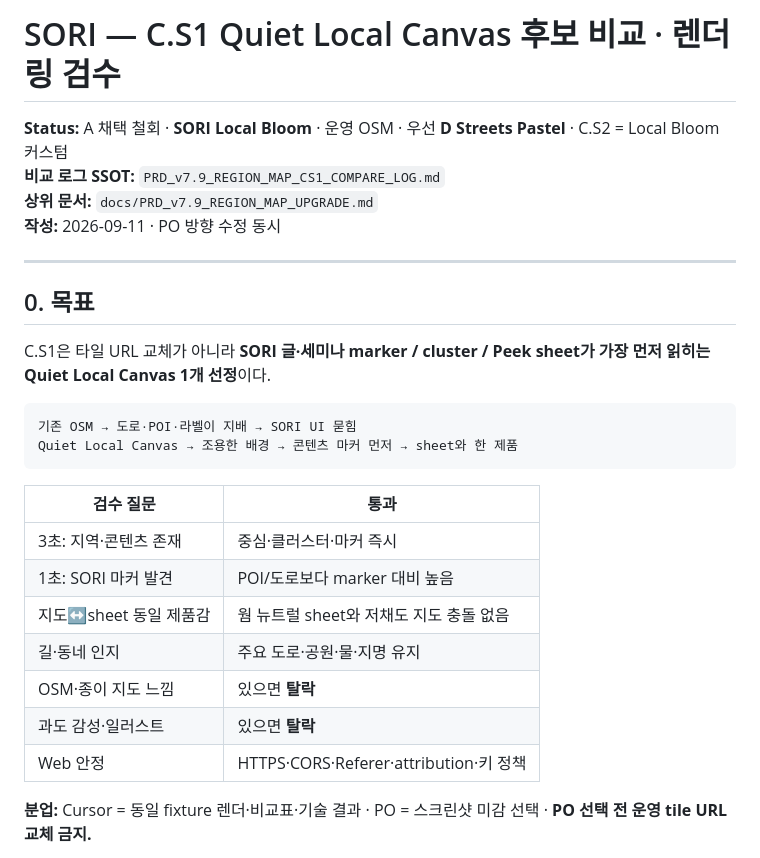
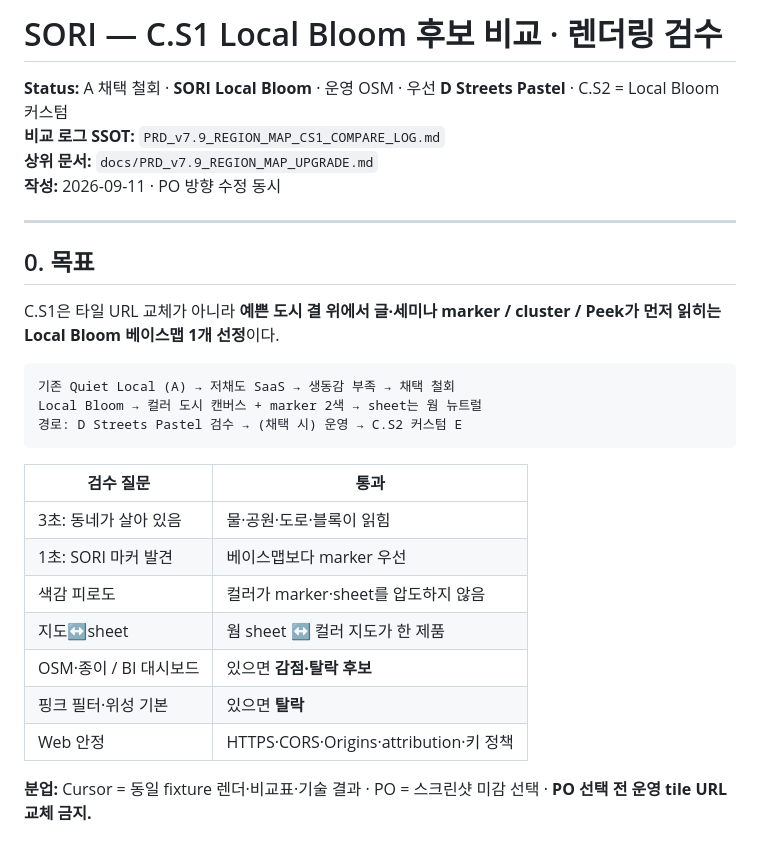
Before and after one commit to white-miner/SORI, a Markdown page: docs/PRD_v7.9_REGION_MAP_CS1_BASEMAP.md, the part around one of its changes. GitHub-like rendering.

````diff
--- a/docs/PRD_v7.9_REGION_MAP_CS1_BASEMAP.md
+++ b/docs/PRD_v7.9_REGION_MAP_CS1_BASEMAP.md
@@ -1,4 +1,4 @@
-# SORI — C.S1 Quiet Local Canvas 후보 비교 · 렌더링 검수
+# SORI — C.S1 Local Bloom 후보 비교 · 렌더링 검수
 
 **Status:** A 채택 철회 · **SORI Local Bloom** · 운영 OSM · 우선 **D Streets Pastel** · C.S2 = Local Bloom 커스텀
 **비교 로그 SSOT:** `PRD_v7.9_REGION_MAP_CS1_COMPARE_LOG.md`
@@ -9,22 +9,23 @@
 
 ## 0. 목표
 
-C.S1은 타일 URL 교체가 아니라 **SORI 글·세미나 marker / cluster / Peek sheet가 가장 먼저 읽히는 Quiet Local Canvas 1개 선정**이다.
+C.S1은 타일 URL 교체가 아니라 **예쁜 도시 결 위에서 글·세미나 marker / cluster / Peek가 먼저 읽히는 Local Bloom 베이스맵 1개 선정**이다.
 
 ```
-기존 OSM → 도로·POI·라벨이 지배 → SORI UI 묻힘
-Quiet Local Canvas → 조용한 배경 → 콘텐츠 마커 먼저 → sheet와 한 제품
+기존 Quiet Local (A) → 저채도 SaaS → 생동감 부족 → 채택 철회
+Local Bloom → 컬러 도시 캔버스 + marker 2색 → sheet는 웜 뉴트럴
+경로: D Streets Pastel 검수 → (채택 시) 운영 → C.S2 커스텀 E
 ```
 
 | 검수 질문 | 통과 |
 |-----------|------|
-| 3초: 지역·콘텐츠 존재 | 중심·클러스터·마커 즉시 |
-| 1초: SORI 마커 발견 | POI/도로보다 marker 대비 높음 |
-| 지도↔sheet 동일 제품감 | 웜 뉴트럴 sheet와 저채도 지도 충돌 없음 |
-| 길·동네 인지 | 주요 도로·공원·물·지명 유지 |
-| OSM·종이 지도 느낌 | 있으면 **탈락** |
-| 과도 감성·일러스트 | 있으면 **탈락** |
-| Web 안정 | HTTPS·CORS·Referer·attribution·키 정책 |
+| 3초: 동네가 살아 있음 | 물·공원·도로·블록이 읽힘 |
+| 1초: SORI 마커 발견 | 베이스맵보다 marker 우선 |
+| 색감 피로도 | 컬러가 marker·sheet를 압도하지 않음 |
+| 지도↔sheet | 웜 sheet ↔ 컬러 지도가 한 제품 |
+| OSM·종이 / BI 대시보드 | 있으면 **감점·탈락 후보** |
+| 핑크 필터·위성 기본 | 있으면 **탈락** |
+| Web 안정 | HTTPS·CORS·Origins·attribution·키 정책 |
 
 **분업:** Cursor = 동일 fixture 렌더·비교표·기술 결과 · PO = 스크린샷 미감 선택 · **PO 선택 전 운영 tile URL 교체 금지.**
 
````
Also changed, not shown: other parts of docs/PRD_v7.9_REGION_MAP_CS1_BASEMAP.md (+19 -14 lines).
